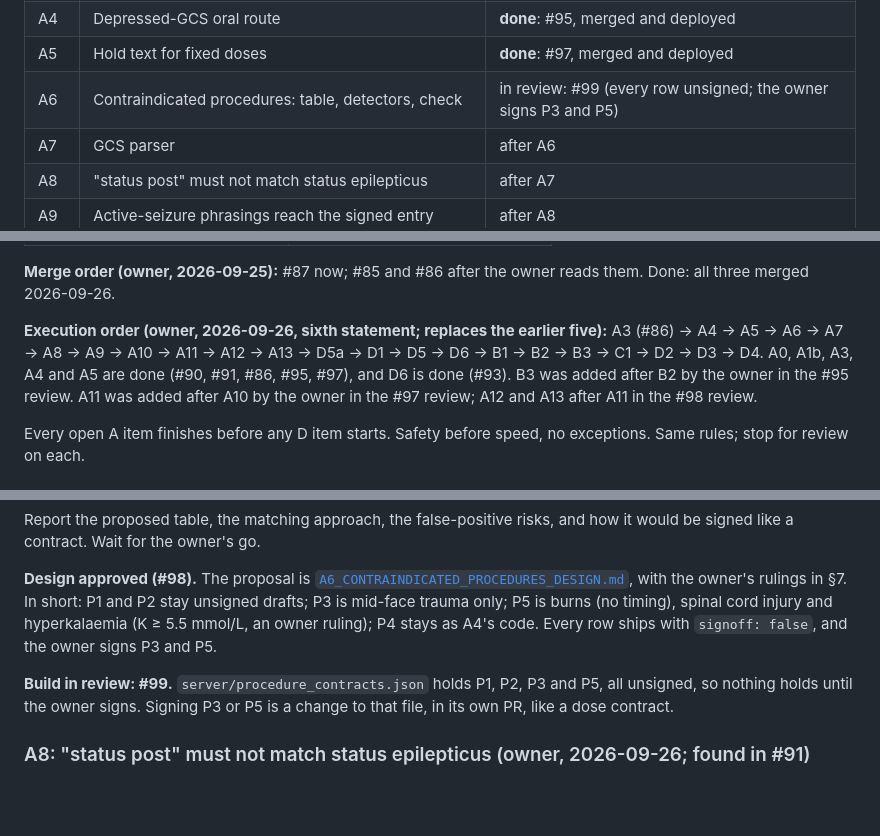
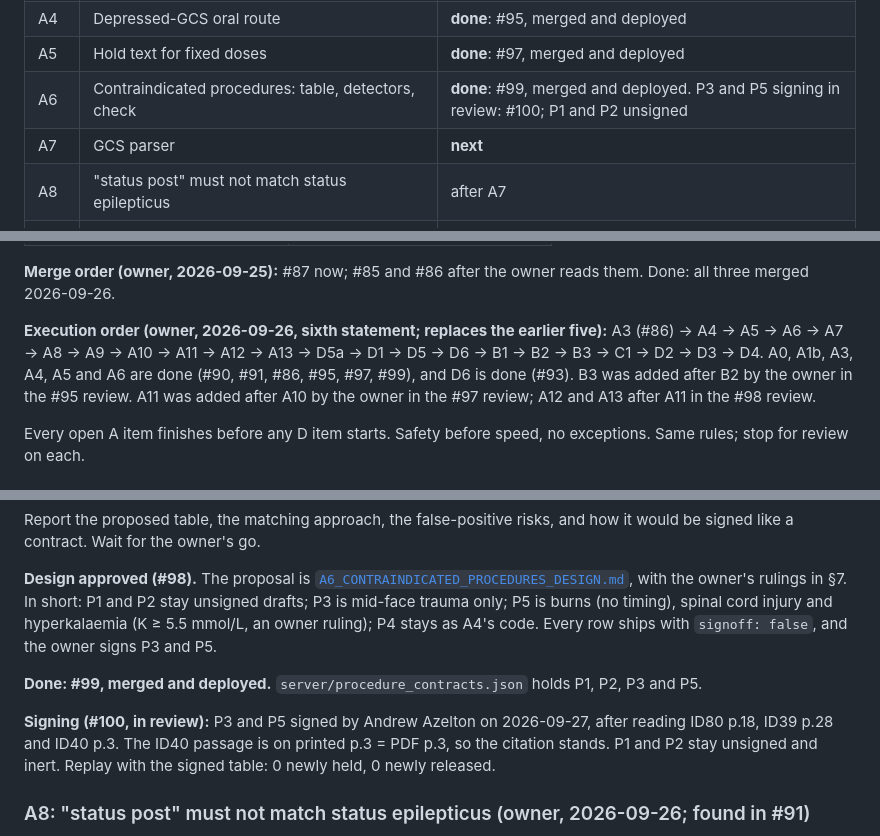
Before and after one commit to AI-in-Austere-Medicine-Project/pi-cloud-cdss, a Markdown page: docs/WORK_ORDER.md, 3 parts joined by grey strips. GitHub-like rendering; blank space fills up the shorter version.

Commit message:
WORK_ORDER.md, REFERENCE.md: A6 done (#99); P3 and P5 signing in review (#100); A7 next
Co-Authored-By: Claude Opus 5.5 <noreply@anthropic.com>

```diff
--- a/docs/WORK_ORDER.md
+++ b/docs/WORK_ORDER.md
@@ -44,8 +44,8 @@ Items are listed in the owner's execution order (2026-09-26, below), done items
 | A3 | Already-intubated patients receiving the RSI bundle | **done**: #86, merged and deployed |
 | A4 | Depressed-GCS oral route | **done**: #95, merged and deployed |
 | A5 | Hold text for fixed doses | **done**: #97, merged and deployed |
-| A6 | Contraindicated procedures: table, detectors, check | in review: #99 (every row unsigned; the owner signs P3 and P5) |
-| A7 | GCS parser | after A6 |
+| A6 | Contraindicated procedures: table, detectors, check | **done**: #99, merged and deployed. P3 and P5 signing in review: #100; P1 and P2 unsigned |
+| A7 | GCS parser | **next** |
 | A8 | "status post" must not match status epilepticus | after A7 |
 | A9 | Active-seizure phrasings reach the signed entry | after A8 |
 | A10 | CICO card must not fire on a completed surgical airway | after A9 |
@@ -73,7 +73,7 @@ Owner asks outside the lettered items:
 
 **Merge order (owner, 2026-09-25):** #87 now; #85 and #86 after the owner reads them. Done: all three merged 2026-09-26.
 
-**Execution order (owner, 2026-09-26, sixth statement; replaces the earlier five):** A3 (#86) → A4 → A5 → A6 → A7 → A8 → A9 → A10 → A11 → A12 → A13 → D5a → D1 → D5 → D6 → B1 → B2 → B3 → C1 → D2 → D3 → D4. A0, A1b, A3, A4 and A5 are done (#90, #91, #86, #95, #97), and D6 is done (#93). B3 was added after B2 by the owner in the #95 review. A11 was added after A10 by the owner in the #97 review; A12 and A13 after A11 in the #98 review.
+**Execution order (owner, 2026-09-26, sixth statement; replaces the earlier five):** A3 (#86) → A4 → A5 → A6 → A7 → A8 → A9 → A10 → A11 → A12 → A13 → D5a → D1 → D5 → D6 → B1 → B2 → B3 → C1 → D2 → D3 → D4. A0, A1b, A3, A4, A5 and A6 are done (#90, #91, #86, #95, #97, #99), and D6 is done (#93). B3 was added after B2 by the owner in the #95 review. A11 was added after A10 by the owner in the #97 review; A12 and A13 after A11 in the #98 review.
 
 Every open A item finishes before any D item starts. Safety before speed, no exceptions. Same rules; stop for review on each.
 
@@ -177,7 +177,9 @@ Report the proposed table, the matching approach, the false-positive risks, and
 
 **Design approved (#98).** The proposal is [`A6_CONTRAINDICATED_PROCEDURES_DESIGN.md`](A6_CONTRAINDICATED_PROCEDURES_DESIGN.md), with the owner's rulings in §7. In short: P1 and P2 stay unsigned drafts; P3 is mid-face trauma only; P5 is burns (no timing), spinal cord injury and hyperkalaemia (K ≥ 5.5 mmol/L, an owner ruling); P4 stays as A4's code. Every row ships with `signoff: false`, and the owner signs P3 and P5.
 
-**Build in review: #99.** `server/procedure_contracts.json` holds P1, P2, P3 and P5, all unsigned, so nothing holds until the owner signs. Signing P3 or P5 is a change to that file, in its own PR, like a dose contract.
+**Done: #99, merged and deployed.** `server/procedure_contracts.json` holds P1, P2, P3 and P5.
+
+**Signing (#100, in review):** P3 and P5 signed by Andrew Azelton on 2026-09-27, after reading ID80 p.18, ID39 p.28 and ID40 p.3. The ID40 passage is on printed p.3 = PDF p.3, so the citation stands. P1 and P2 stay unsigned and inert. Replay with the signed table: 0 newly held, 0 newly released.
 
 ### A8: "status post" must not match status epilepticus (owner, 2026-09-26; found in #91)
 
```
Also changed, not shown: other parts of docs/WORK_ORDER.md (+1 -1 lines), docs/REFERENCE.md (+2 -2 lines).
